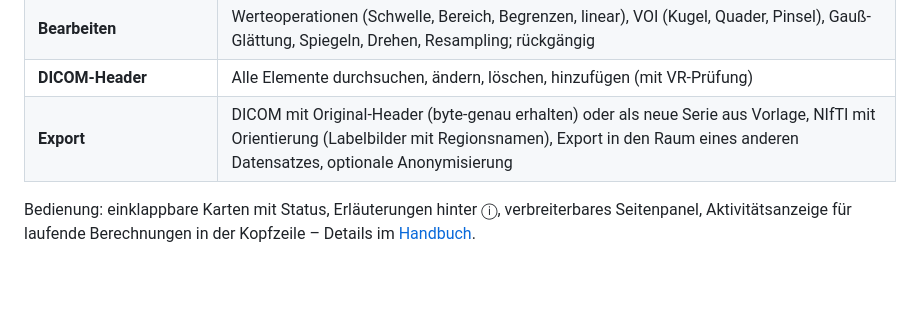
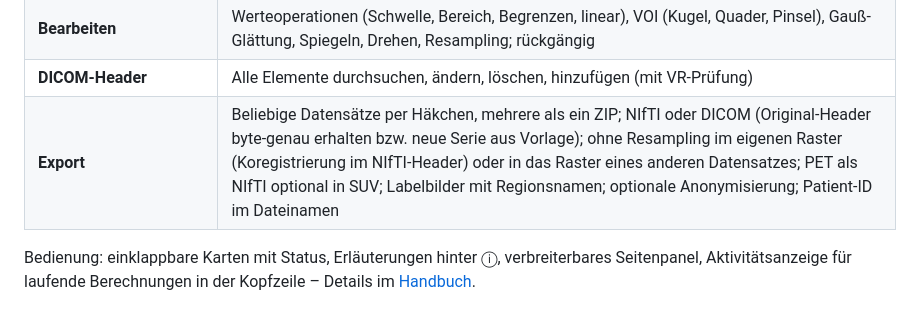
Before and after one commit to jochenhammes/Recon, a Markdown page: README.md, the part around the change. Rendered like a GitHub page; blank space fills up the shorter version.

```diff
--- a/README.md
+++ b/README.md
@@ -31,7 +31,7 @@ Alles läuft im Browser; es gibt keinen Server, **die Daten verlassen den Rechne
 | **IMCALC** | Voxelweise Rechnung auf Datensätzen gleichen Rasters: a·X + b, a·X₁ + b·X₂, Produkt, Quotient, Gruppen-Mittelwert und -SD, Z-Karten gegen eine Vergleichskohorte; Ergebnisse sind neue Datensätze (anzeigen, exportieren, weiterverarbeiten) |
 | **Bearbeiten** | Werteoperationen (Schwelle, Bereich, Begrenzen, linear), VOI (Kugel, Quader, Pinsel), Gauß-Glättung, Spiegeln, Drehen, Resampling; rückgängig |
 | **DICOM-Header** | Alle Elemente durchsuchen, ändern, löschen, hinzufügen (mit VR-Prüfung) |
-| **Export** | DICOM mit Original-Header (byte-genau erhalten) oder als neue Serie aus Vorlage, NIfTI mit Orientierung (Labelbilder mit Regionsnamen), Export in den Raum eines anderen Datensatzes, optionale Anonymisierung |
+| **Export** | Beliebige Datensätze per Häkchen, mehrere als ein ZIP; NIfTI oder DICOM (Original-Header byte-genau erhalten bzw. neue Serie aus Vorlage); ohne Resampling im eigenen Raster (Koregistrierung im NIfTI-Header) oder in das Raster eines anderen Datensatzes; PET als NIfTI optional in SUV; Labelbilder mit Regionsnamen; optionale Anonymisierung; Patient-ID im Dateinamen |
 
 Bedienung: einklappbare Karten mit Status, Erläuterungen hinter ⓘ, verbreiterbares Seitenpanel, Aktivitätsanzeige für
 laufende Berechnungen in der Kopfzeile – Details im [Handbuch](MANUAL.md).
```
Also changed, not shown: MANUAL.md (+26 -15 lines), docs/images/50-export.jpg, 8 other files.
